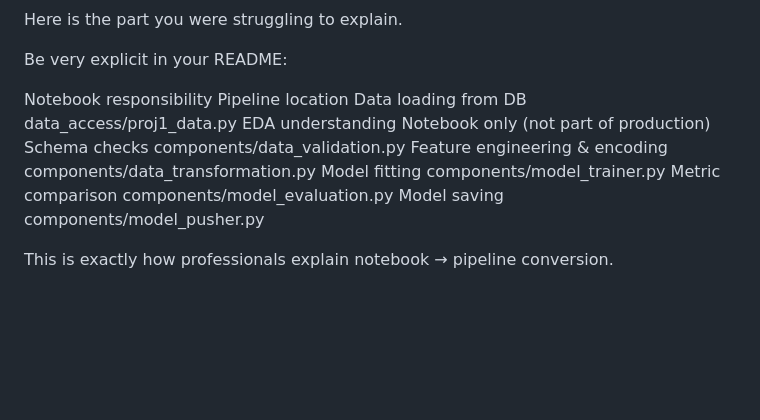
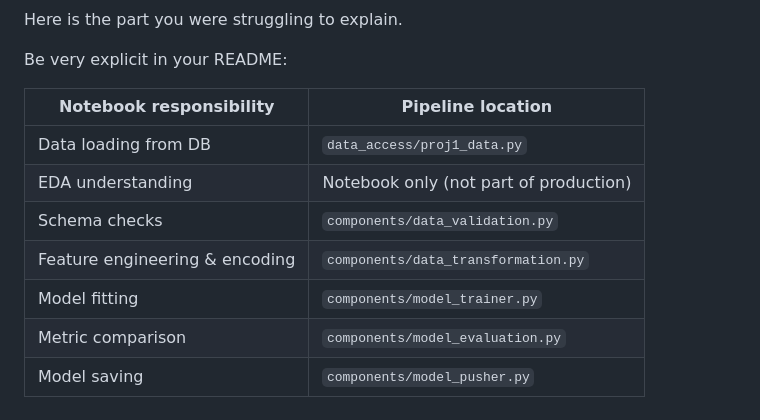
Before and after one commit to 72Zafar/Predicting-Loan-Payback, a Markdown page: README.md, the part around one of its changes. Drawn GitHub-style; blank space fills up the shorter version.

```diff
--- a/README.md
+++ b/README.md
@@ -250,13 +252,12 @@ Here is the part you were struggling to explain.
 
 Be very explicit in your README:
 
-Notebook responsibility	Pipeline location
-Data loading from DB	data_access/proj1_data.py
-EDA understanding	Notebook only (not part of production)
-Schema checks	components/data_validation.py
-Feature engineering & encoding	components/data_transformation.py
-Model fitting	components/model_trainer.py
-Metric comparison	components/model_evaluation.py
-Model saving	components/model_pusher.py
-
-This is exactly how professionals explain notebook → pipeline conversion.
+| Notebook responsibility        | Pipeline location                      |
+| ------------------------------ | -------------------------------------- |
+| Data loading from DB           | `data_access/proj1_data.py`            |
+| EDA understanding              | Notebook only (not part of production) |
+| Schema checks                  | `components/data_validation.py`        |
+| Feature engineering & encoding | `components/data_transformation.py`    |
+| Model fitting                  | `components/model_trainer.py`          |
+| Metric comparison              | `components/model_evaluation.py`       |
+| Model saving                   | `components/model_pusher.py`           |
```
Also changed, not shown: other parts of README.md (+93 -91 lines).
